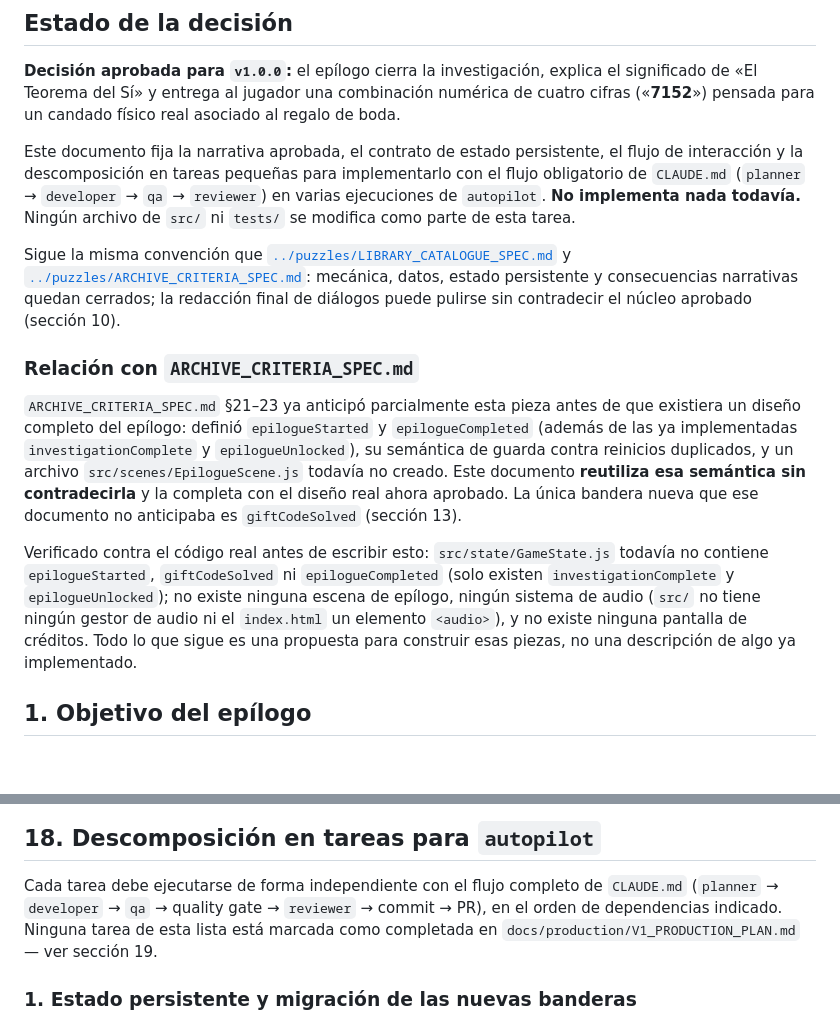
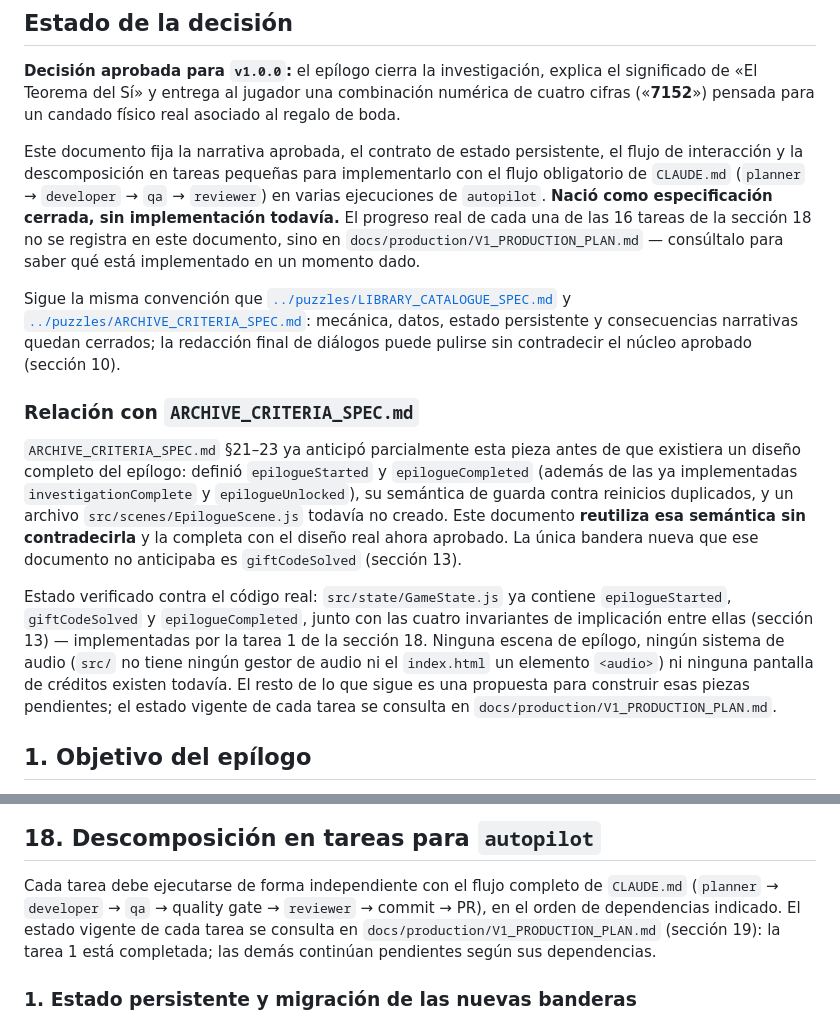
Before and after one commit to Aorus796/el-teorema-del-si-repo, a Markdown page: docs/production/EPILOGUE_SPEC.md, 2 parts joined by grey strips. Drawn GitHub-style; blank space fills up the shorter version.

Commit message:
docs: update epilogue specification after task 1
Corrects three claims in EPILOGUE_SPEC.md that predated the
implementation of task 1 (epilogue flags in GameState): the intro no
longer claims nothing is implemented, the ARCHIVE_CRITERIA_SPEC.md
relationship note now reflects that the three flags and their
invariants already exist, and the section 18 intro points to
V1_PRODUCTION_PLAN.md as the single source of truth for task status
instead of asserting none are complete.

Co-Authored-By: Claude Sonnet 5 <noreply@anthropic.com>

```diff
--- a/docs/production/EPILOGUE_SPEC.md
+++ b/docs/production/EPILOGUE_SPEC.md
@@ -11,8 +11,11 @@ Este documento fija la narrativa aprobada, el contrato de estado
 persistente, el flujo de interacción y la descomposición en tareas
 pequeñas para implementarlo con el flujo obligatorio de `CLAUDE.md`
 (`planner` → `developer` → `qa` → `reviewer`) en varias ejecuciones de
-`autopilot`. **No implementa nada todavía.** Ningún archivo de `src/` ni
-`tests/` se modifica como parte de esta tarea.
+`autopilot`. **Nació como especificación cerrada, sin implementación
+todavía.** El progreso real de cada una de las 16 tareas de la sección 18
+no se registra en este documento, sino en
+`docs/production/V1_PRODUCTION_PLAN.md` — consúltalo para saber qué está
+implementado en un momento dado.
 
 Sigue la misma convención que
 [`../puzzles/LIBRARY_CATALOGUE_SPEC.md`](../puzzles/LIBRARY_CATALOGUE_SPEC.md)
@@ -32,13 +35,15 @@ un archivo `src/scenes/EpilogueScene.js` todavía no creado. Este documento
 real ahora aprobado. La única bandera nueva que ese documento no anticipaba
 es `giftCodeSolved` (sección 13).
 
-Verificado contra el código real antes de escribir esto: `src/state/GameState.js`
-todavía no contiene `epilogueStarted`, `giftCodeSolved` ni `epilogueCompleted`
-(solo existen `investigationComplete` y `epilogueUnlocked`); no existe
-ninguna escena de epílogo, ningún sistema de audio (`src/` no tiene ningún
-gestor de audio ni el `index.html` un elemento `<audio>`), y no existe
-ninguna pantalla de créditos. Todo lo que sigue es una propuesta para
-construir esas piezas, no una descripción de algo ya implementado.
+Estado verificado contra el código real: `src/state/GameState.js` ya
+contiene `epilogueStarted`, `giftCodeSolved` y `epilogueCompleted`, junto
+con las cuatro invariantes de implicación entre ellas (sección 13) —
+implementadas por la tarea 1 de la sección 18. Ninguna escena de
+epílogo, ningún sistema de audio (`src/` no tiene ningún gestor de audio
+ni el `index.html` un elemento `<audio>`) ni ninguna pantalla de
+créditos existen todavía. El resto de lo que sigue es una propuesta para
+construir esas piezas pendientes; el estado vigente de cada tarea se
+consulta en `docs/production/V1_PRODUCTION_PLAN.md`.
 
 ## 1. Objetivo del epílogo
 
@@ -805,9 +810,10 @@ contradice esto para v1.0.0).
 
 Cada tarea debe ejecutarse de forma independiente con el flujo completo
 de `CLAUDE.md` (`planner` → `developer` → `qa` → quality gate →
-`reviewer` → commit → PR), en el orden de dependencias indicado. Ninguna
-tarea de esta lista está marcada como completada en
-`docs/production/V1_PRODUCTION_PLAN.md` — ver sección 19.
+`reviewer` → commit → PR), en el orden de dependencias indicado. El
+estado vigente de cada tarea se consulta en
+`docs/production/V1_PRODUCTION_PLAN.md` (sección 19): la tarea 1 está
+completada; las demás continúan pendientes según sus dependencias.
 
 ### 1. Estado persistente y migración de las nuevas banderas
 
```
